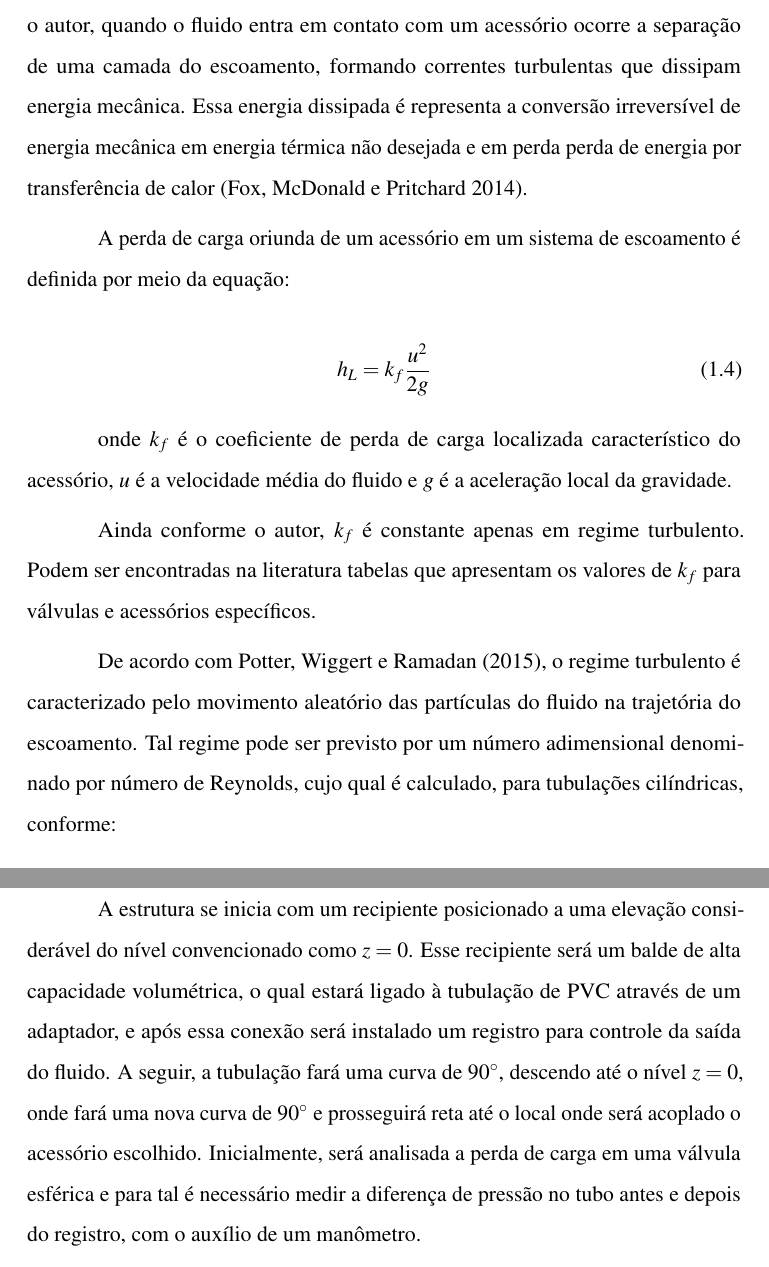
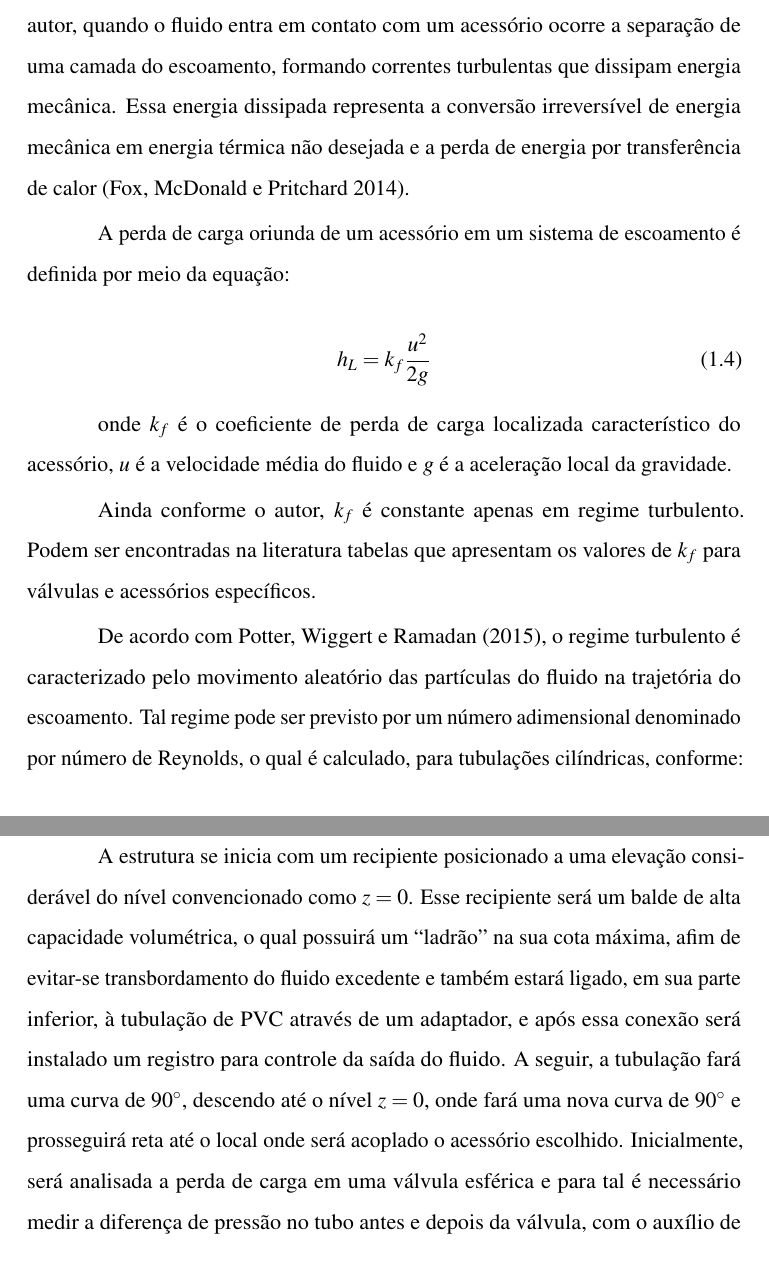
Before and after one commit to marcusbfs/UFLA_GNE334, a LaTeX document (main_archive.tex, which reads capitulos/descricao.tex, capitulos/introducao.tex): two parts of pages 6 and 11 of 13, joined at a grey line, cut so that both start at the same text. Compiled offline with pdfLaTeX.

Commit message:
[*.tex] Mudança da ordem de frases, correção de ortografia

```diff
--- a/capitulos/descricao.tex
+++ b/capitulos/descricao.tex
@@ -30,7 +30,9 @@
 
 A estrutura se inicia com um recipiente posicionado a uma elevação
 considerável do nível convencionado como $z = 0$. Esse
-recipiente será um balde de alta capacidade volumétrica, o qual estará ligado
+recipiente será um balde de alta capacidade volumétrica, o qual possuirá um ``ladrão''
+na sua cota máxima, afim de evitar-se transbordamento do fluido excedente e também
+estará ligado, em sua parte inferior,
 à tubulação de PVC através de um
 adaptador, e após essa conexão será instalado um registro para controle da
 saída do fluido. A seguir, a tubulação fará
@@ -39,8 +41,8 @@ onde fará uma nova curva de $90^\circ$
 e prosseguirá reta até o local onde será
 acoplado o acessório escolhido. Inicialmente, será analisada a perda de carga
 em uma válvula esférica e para tal é
-necessário medir a diferença de pressão no tubo antes e depois do
-registro, com o auxílio de um manômetro.
+necessário medir a diferença de pressão no tubo antes e depois da
+válvula, com o auxílio de um manômetro.
 
 Manômetros são instrumentos utilizados para determinação da diferença de
 pressão entre dois pontos de um fluido através
--- a/capitulos/introducao.tex
+++ b/capitulos/introducao.tex
@@ -66,8 +67,8 @@ acessórios estará sujeito a uma perda de
 carga, uma vez que, segundo o autor, quando o fluido entra em contato com
 um acessório ocorre a separação de uma camada
 do escoamento, formando correntes turbulentas que dissipam energia mecânica.
-Essa energia dissipada é representa a conversão irreversível de energia mecânica
-em energia térmica não desejada e em perda perda de energia por transferência de
+Essa energia dissipada representa a conversão irreversível de energia mecânica
+em energia térmica não desejada e a perda de energia por transferência de
 calor \citeayp{Fox14}.
 
 
@@ -89,7 +90,7 @@ pelo movimento
 aleatório das partículas do fluido na
 trajetória do escoamento. Tal regime pode ser previsto por um número
 adimensional denominado por número de Reynolds,
-cujo qual é calculado, para tubulações cilíndricas, conforme:
+o qual é calculado, para tubulações cilíndricas, conforme:
 
 \begin{equation}
     Re = \frac{u D}{\nu}
```
Also changed, not shown: main_archive.pdf, capitulos/introducao.tex (3 more changed lines), 1 other file.
